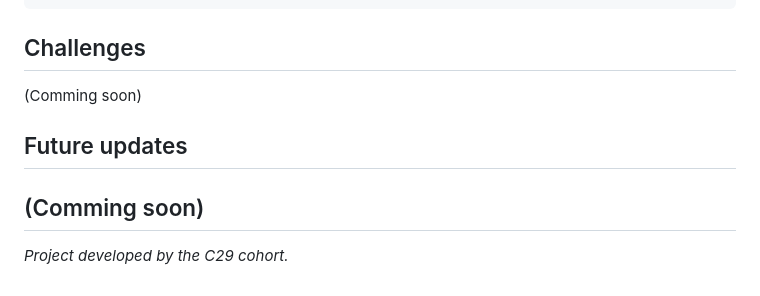
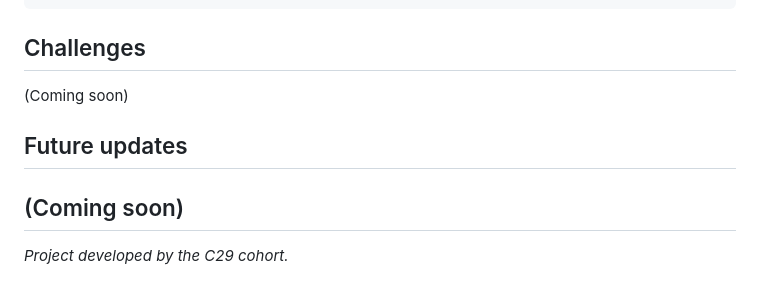
Before and after one commit to d-serigba/Portfolio-Project-Holberton, a Markdown page: README.md, the part around the change. Rendered like a GitHub page.

````diff
--- a/README.md
+++ b/README.md
@@ -154,11 +154,11 @@ Portfolio-Project-Holberton/
 ```
 ## Challenges
 
-(Comming soon)
+(Coming soon)
 
 ## Future updates
 
-(Comming soon)
+(Coming soon)
 ---
 
 *Project developed by the C29   cohort.*
````
